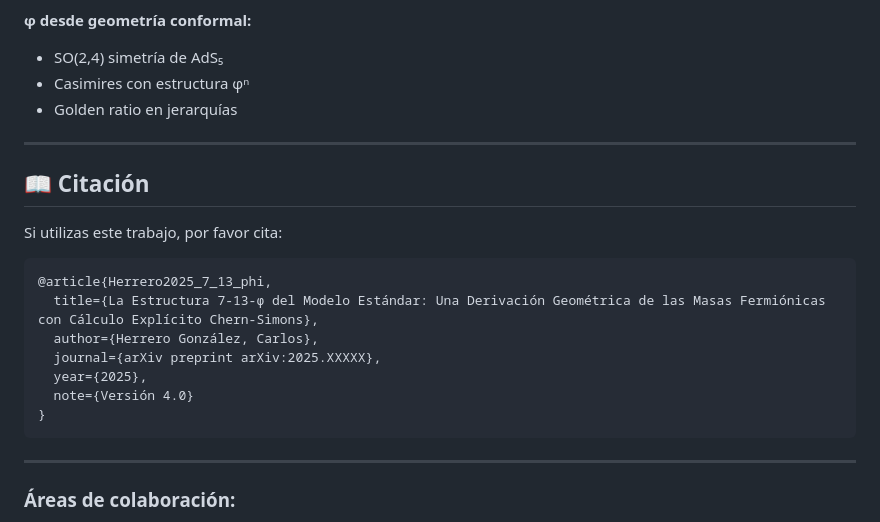
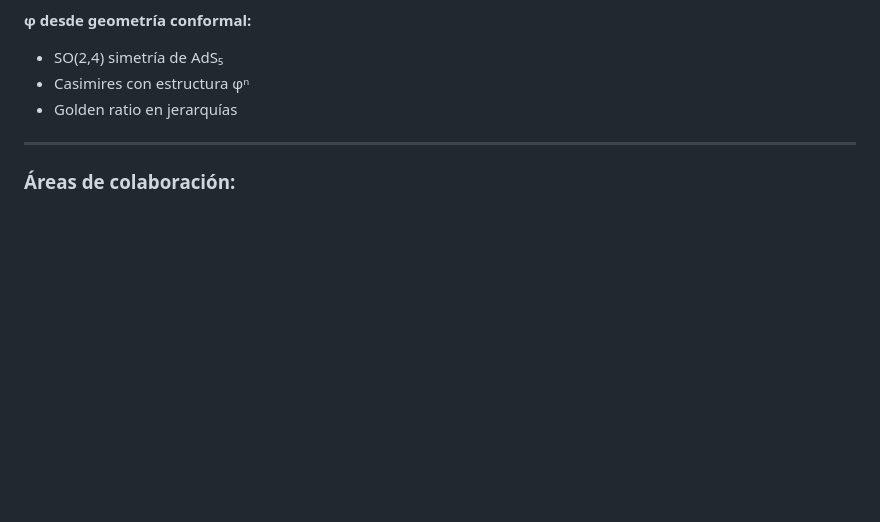
Before and after one commit to HerreroCar/7-13-phi-framework, a Markdown page: README.md, the part around the change. GitHub-like rendering; blank space fills up the shorter version.

````diff
--- a/README.md
+++ b/README.md
@@ -208,23 +208,6 @@ m_f = v·exp(-k·y_f)
 - Casimires con estructura φⁿ
 - Golden ratio en jerarquías
 
----
-
-
-## 📖 Citación
-
-Si utilizas este trabajo, por favor cita:
-
-```bibtex
-@article{Herrero2025_7_13_phi,
-  title={La Estructura 7-13-φ del Modelo Estándar: Una Derivación Geométrica de las Masas Fermiónicas con Cálculo Explícito Chern-Simons},
-  author={Herrero González, Carlos},
-  journal={arXiv preprint arXiv:2025.XXXXX},
-  year={2025},
-  note={Versión 4.0}
-}
-```
-
 
 ---
 
````
